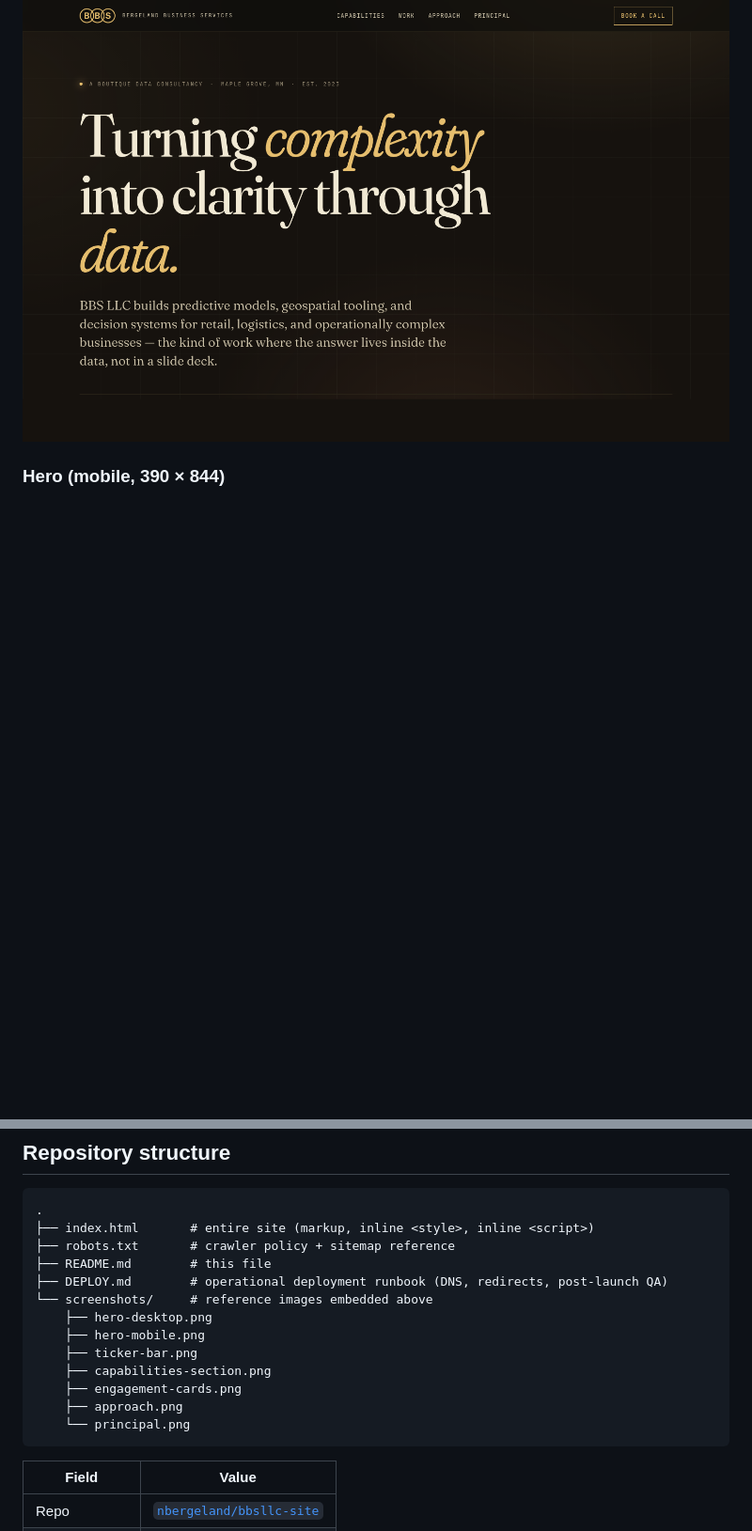
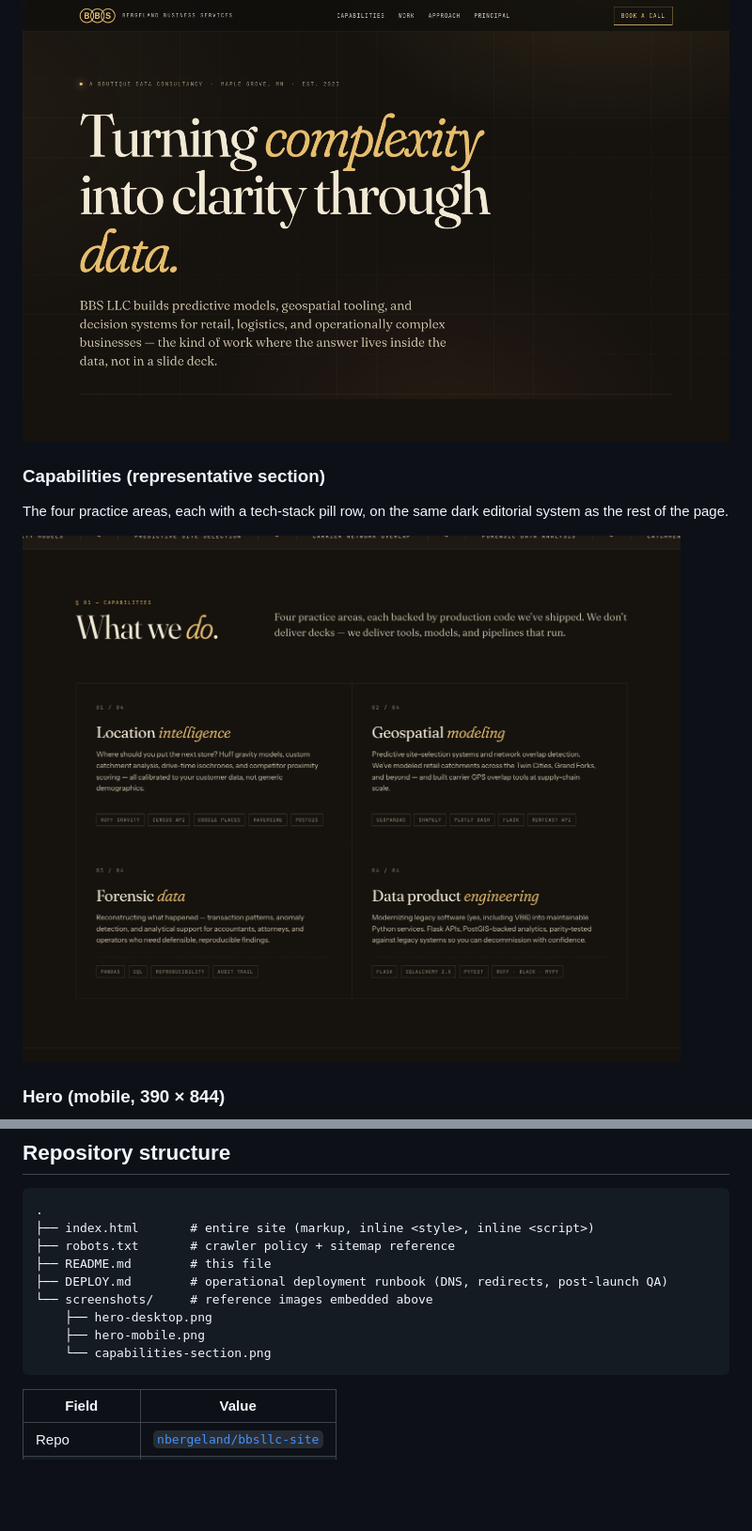
Before and after one commit to nbergeland/bbsllc-site, a Markdown page: README.md, 2 parts joined by grey strips. Shown at 94% size. Rendered like a GitHub page; blank space fills up the shorter version.

Commit message:
Trim README to 3 screenshots

````diff
--- a/README.md
+++ b/README.md
@@ -31,6 +31,12 @@ The design is intentionally restrained: an editorial typographic system (Fraunce
 
 ![Hero desktop view](screenshots/hero-desktop.png)
 
+### Capabilities (representative section)
+
+The four practice areas, each with a tech-stack pill row, on the same dark editorial system as the rest of the page.
+
+![Capabilities section](screenshots/capabilities-section.png)
+
 ### Hero (mobile, 390 × 844)
 
 <p align="center">
@@ -257,11 +241,7 @@ Modern evergreen browsers. The site uses CSS custom properties, `clamp()`, `back
 └── screenshots/     # reference images embedded above
     ├── hero-desktop.png
     ├── hero-mobile.png
-    ├── ticker-bar.png
-    ├── capabilities-section.png
-    ├── engagement-cards.png
-    ├── approach.png
-    └── principal.png
+    └── capabilities-section.png
 ```
 
 | Field           | Value                                                                          |
````
Also changed, not shown: other parts of README.md (+0 -22 lines).
